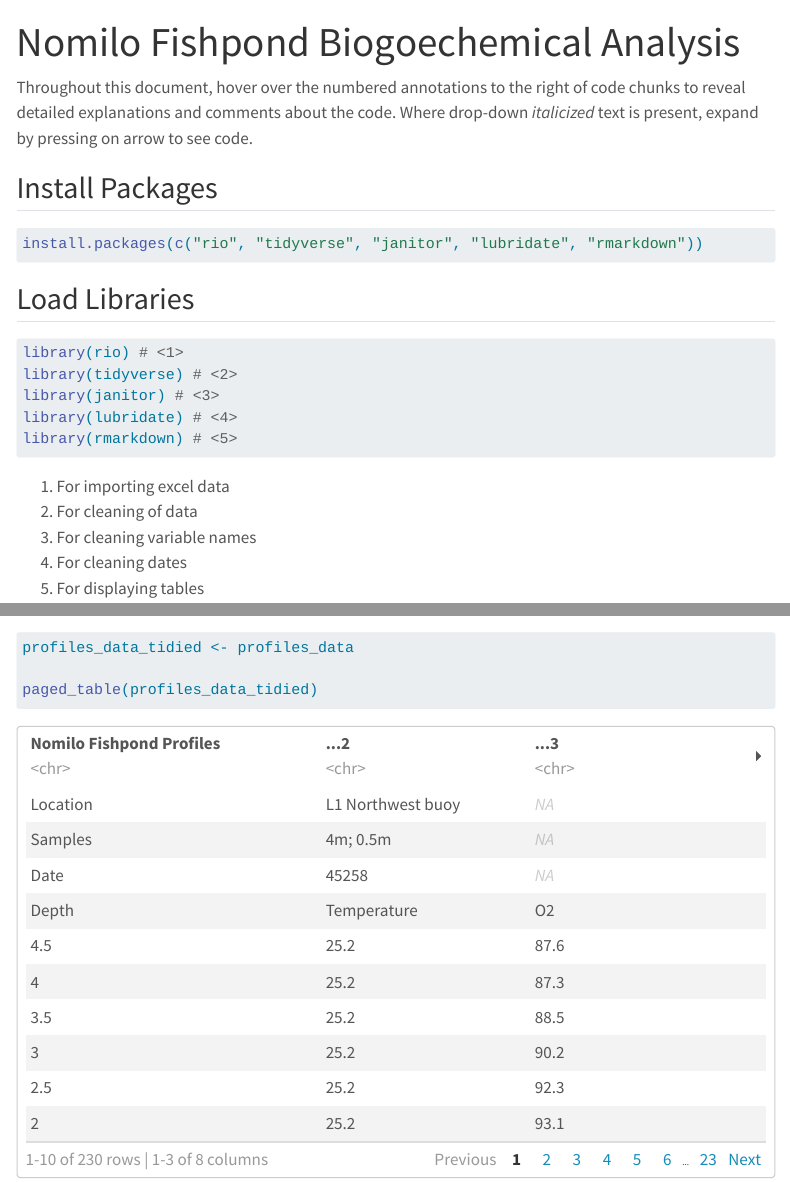
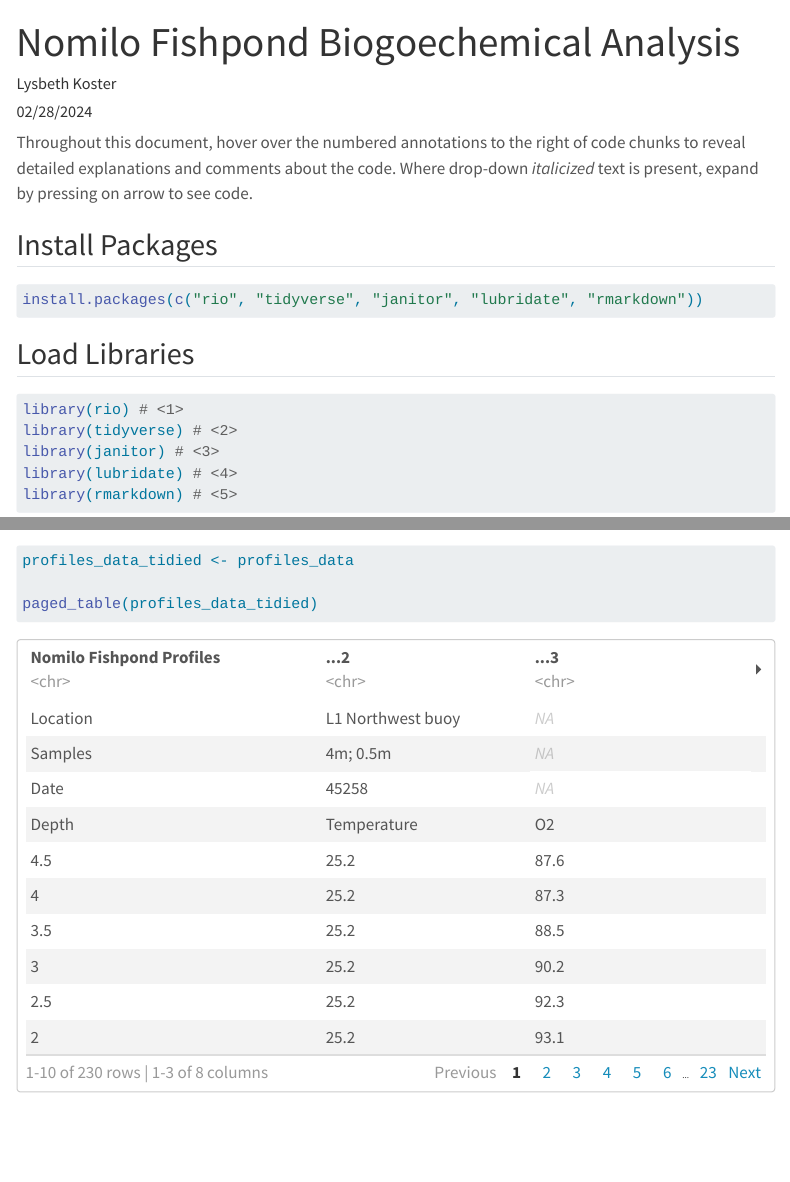
Before and after one commit to Lysbethk/nomilo-fishpond-analysis, a Quarto document (index.qmd): the page in a window 1100 px wide, from its top, and a second part further down, joined at a grey line. Rendered offline with R 4.5, knitr and Pandoc in place of Quarto, with nearby package versions; some code elsewhere in the file could not run offline; menus at the side of the page are left out; long lines of code are wrapped; column names are cleaned by a stand-in for the janitor package.

Commit message:
add author and date to yaml header

```diff
--- a/index.qmd
+++ b/index.qmd
@@ -1,5 +1,7 @@
 ---
 title: "Nomilo Fishpond Biogoechemical Analysis"
+author: "Lysbeth Koster"
+date: "02/28/2024"
 execute:
   warning: false
   messages: false
```
